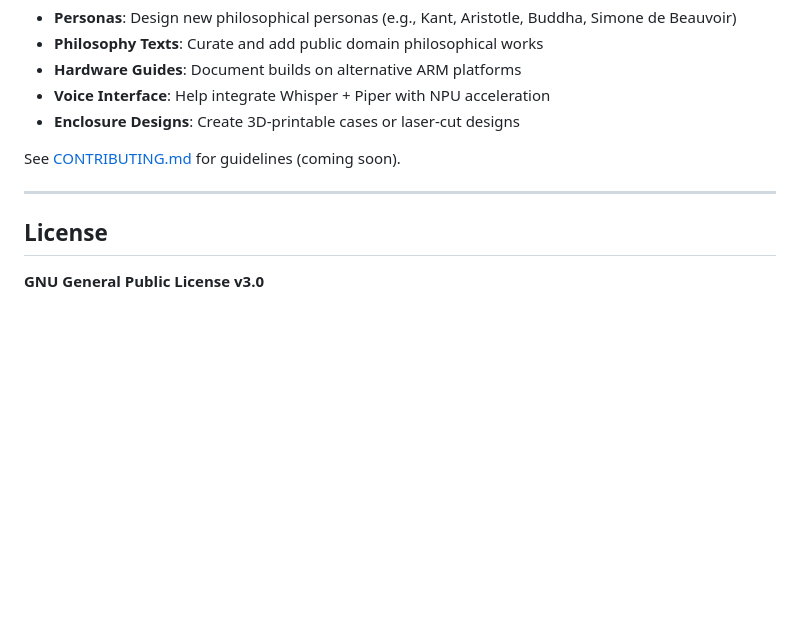
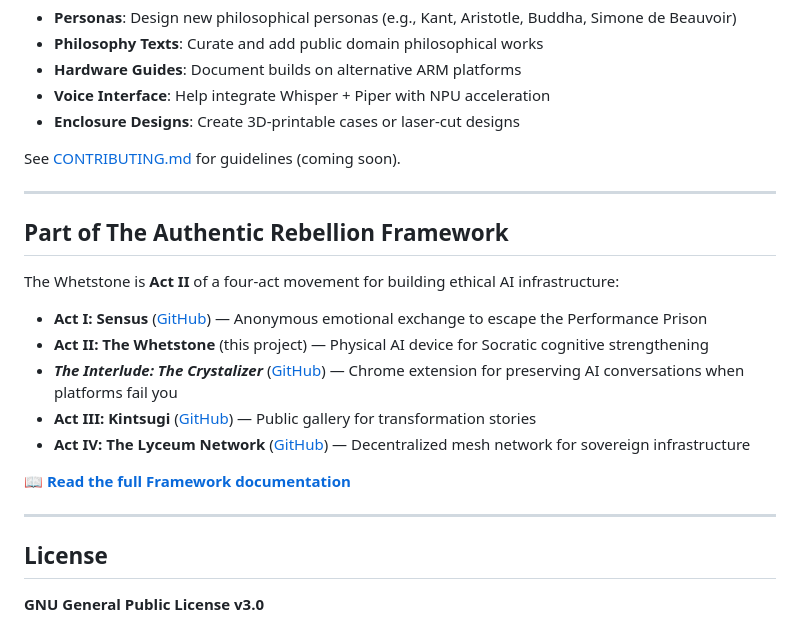
Before and after one commit to yargnad/The-Whetstone, a Markdown page: README.md, the part around the change. Drawn GitHub-style; blank space fills up the shorter version.

Commit message:
Add The Crystalizer and framework links to README

```diff
--- a/README.md
+++ b/README.md
@@ -331,6 +331,20 @@ See [CONTRIBUTING.md](CONTRIBUTING.md) for guidelines (coming soon).
 
 ---
 
+## Part of The Authentic Rebellion Framework
+
+The Whetstone is **Act II** of a four-act movement for building ethical AI infrastructure:
+
+- **Act I: Sensus** ([GitHub](https://github.com/yargnad/sensus-app)) — Anonymous emotional exchange to escape the Performance Prison
+- **Act II: The Whetstone** (this project) — Physical AI device for Socratic cognitive strengthening
+- ***The Interlude: The Crystalizer*** ([GitHub](https://github.com/yargnad/The-Crystalizer)) — Chrome extension for preserving AI conversations when platforms fail you
+- **Act III: Kintsugi** ([GitHub](https://github.com/yargnad/Kintsugi)) — Public gallery for transformation stories
+- **Act IV: The Lyceum Network** ([GitHub](https://github.com/yargnad/The-Lyceum)) — Decentralized mesh network for sovereign infrastructure
+
+**[📖 Read the full Framework documentation](https://rebellion.musubiaccord.org)**
+
+---
+
 ## License
 
 **GNU General Public License v3.0**
```
